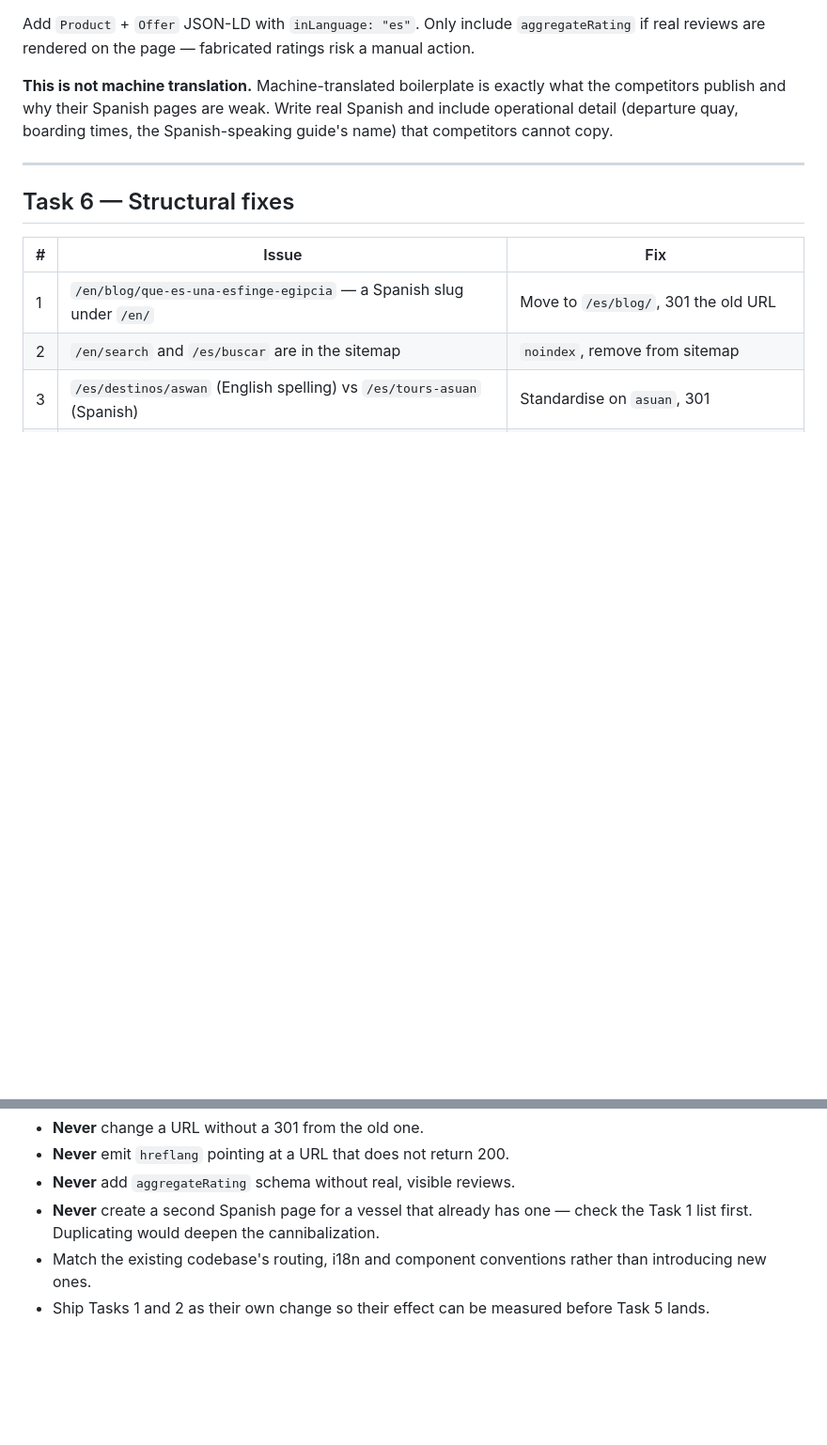
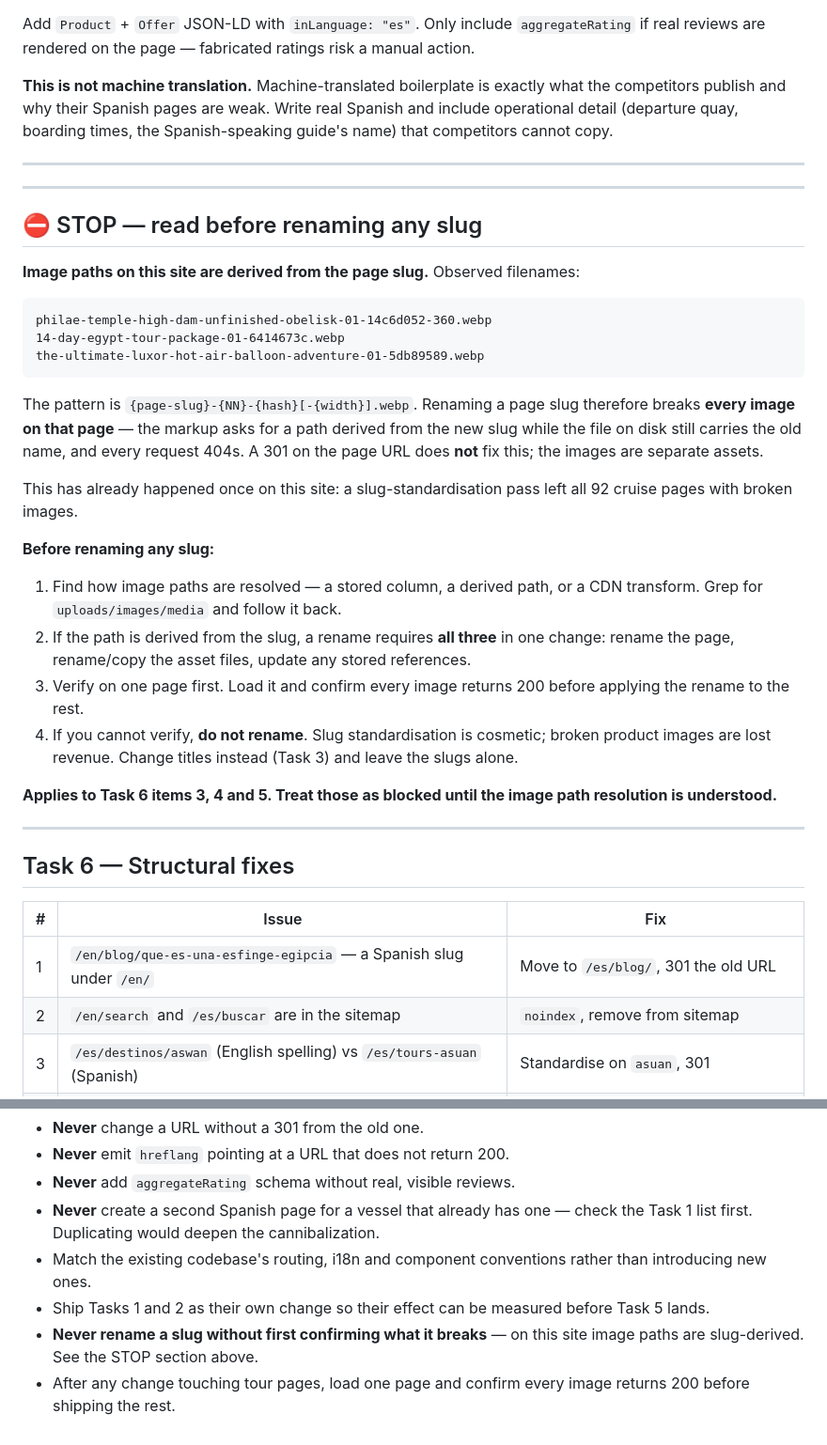
Before and after one commit to emam86/emam25, a Markdown page: seo-es/IMPLEMENTATION-BRIEF.md, 2 parts joined by grey strips. Shown at 94% size. Rendered like a GitHub page; blank space fills up the shorter version.

Commit message:
Warn that slugs drive image paths before any rename
A slug-standardisation pass from this brief left all 92 cruise pages with
404 images. Image filenames follow {page-slug}-{NN}-{hash}[-{width}].webp,
so renaming a page breaks every image on it, and a 301 on the page URL
does not help because the assets are separate.

The brief asked for slug standardisation (Task 6 items 3-5) and said to
301 every URL change, but never said the assets move with the slug. Adds
a blocking STOP section before Task 6 requiring the image path resolution
to be understood and verified on one page first, and saying plainly that
renaming should be skipped if it cannot be verified — the slugs are
cosmetic, the product images are not.

Co-Authored-By: Claude Opus 5 <noreply@anthropic.com>
Claude-Session: https://claude.ai/code/session_015n5Z9XQW6cSBqk1i8az8n7

````diff
--- a/seo-es/IMPLEMENTATION-BRIEF.md
+++ b/seo-es/IMPLEMENTATION-BRIEF.md
@@ -197,6 +197,45 @@ Spanish-speaking guide's name) that competitors cannot copy.
 
 ---
 
+---
+
+## ⛔ STOP — read before renaming any slug
+
+**Image paths on this site are derived from the page slug.** Observed filenames:
+
+```
+philae-temple-high-dam-unfinished-obelisk-01-14c6d052-360.webp
+14-day-egypt-tour-package-01-6414673c.webp
+the-ultimate-luxor-hot-air-balloon-adventure-01-5db89589.webp
+```
+
+The pattern is `{page-slug}-{NN}-{hash}[-{width}].webp`. Renaming a page slug
+therefore breaks **every image on that page** — the markup asks for a path
+derived from the new slug while the file on disk still carries the old name,
+and every request 404s. A 301 on the page URL does **not** fix this; the images
+are separate assets.
+
+This has already happened once on this site: a slug-standardisation pass left
+all 92 cruise pages with broken images.
+
+**Before renaming any slug:**
+
+1. Find how image paths are resolved — a stored column, a derived path, or a
+   CDN transform. Grep for `uploads/images/media` and follow it back.
+2. If the path is derived from the slug, a rename requires **all three** in one
+   change: rename the page, rename/copy the asset files, update any stored
+   references.
+3. Verify on one page first. Load it and confirm every image returns 200 before
+   applying the rename to the rest.
+4. If you cannot verify, **do not rename**. Slug standardisation is cosmetic;
+   broken product images are lost revenue. Change titles instead (Task 3) and
+   leave the slugs alone.
+
+**Applies to Task 6 items 3, 4 and 5. Treat those as blocked until the image
+path resolution is understood.**
+
+---
+
 ## Task 6 — Structural fixes
 
 | # | Issue | Fix |
@@ -226,3 +265,7 @@ spellings are covered. URLs stay unaccented.
   than introducing new ones.
 - Ship Tasks 1 and 2 as their own change so their effect can be measured before
   Task 5 lands.
+- **Never rename a slug without first confirming what it breaks** — on this site
+  image paths are slug-derived. See the STOP section above.
+- After any change touching tour pages, load one page and confirm every image
+  returns 200 before shipping the rest.
````
